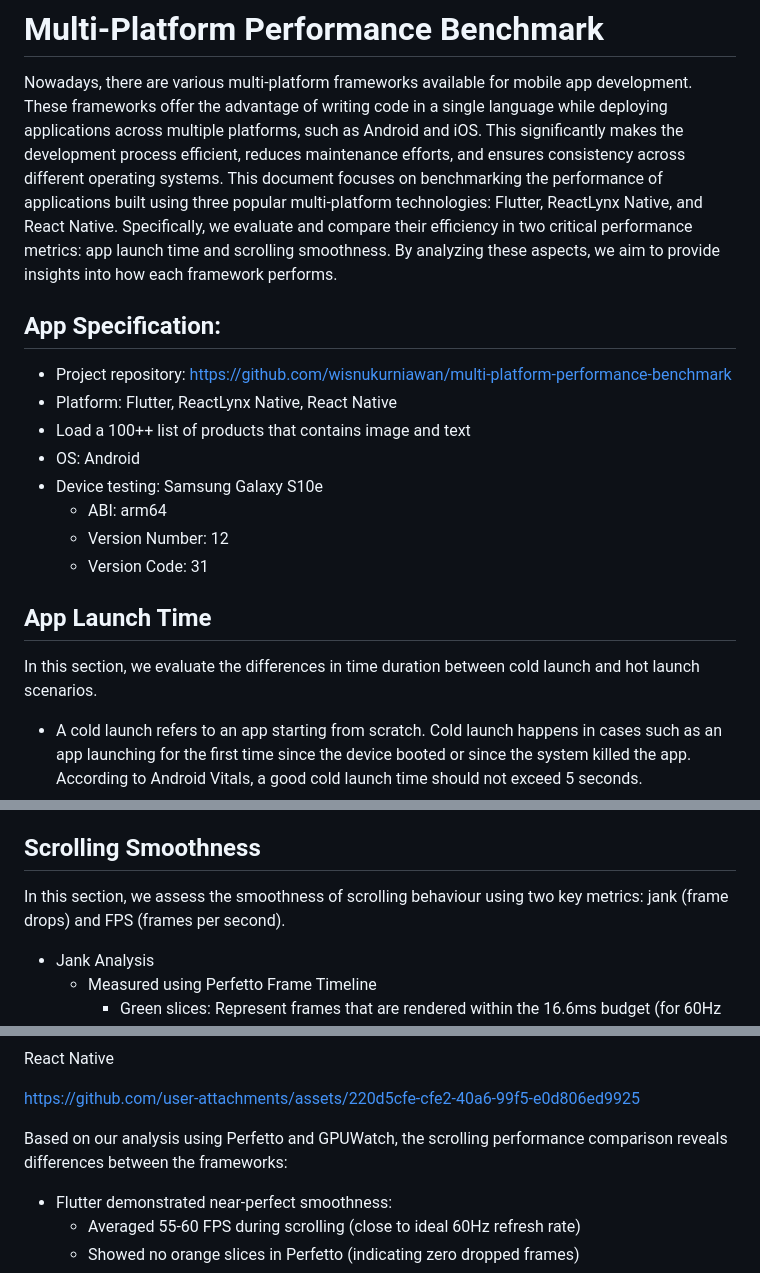
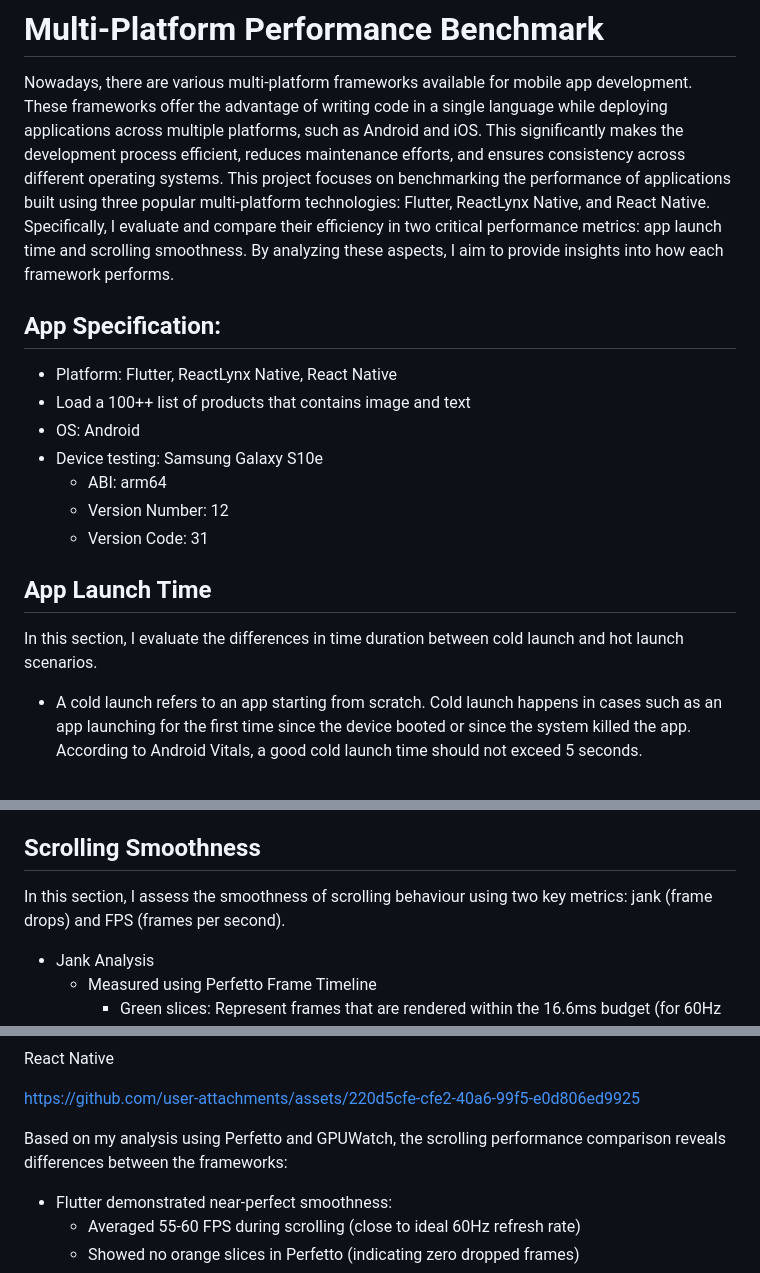
Before and after one commit to wisnukurniawan/multi-platform-performance-benchmark, a Markdown page: README.md, 3 parts joined by grey strips. GitHub-like rendering.

```diff
--- a/README.md
+++ b/README.md
@@ -1,10 +1,9 @@
 # Multi-Platform Performance Benchmark
 
 Nowadays, there are various multi-platform frameworks available for mobile app development. These frameworks offer the advantage of writing code in a single language while deploying applications across multiple platforms, such as Android and iOS. This significantly makes the development process efficient, reduces maintenance efforts, and ensures consistency across different operating systems.
-This document focuses on benchmarking the performance of applications built using three popular multi-platform technologies: Flutter, ReactLynx Native, and React Native. Specifically, we evaluate and compare their efficiency in two critical performance metrics: app launch time and scrolling smoothness. By analyzing these aspects, we aim to provide insights into how each framework performs.
+This project focuses on benchmarking the performance of applications built using three popular multi-platform technologies: Flutter, ReactLynx Native, and React Native. Specifically, I evaluate and compare their efficiency in two critical performance metrics: app launch time and scrolling smoothness. By analyzing these aspects, I aim to provide insights into how each framework performs.
 
 ## App Specification:
-- Project repository: https://github.com/wisnukurniawan/multi-platform-performance-benchmark
 - Platform: Flutter, ReactLynx Native, React Native
 - Load a 100++ list of products that  contains image and text
 - OS: Android
@@ -14,7 +13,7 @@ This document focuses on benchmarking the performance of applications built usin
   - Version Code: 31
 
 ## App Launch Time
-In this section, we evaluate the differences in time duration between cold launch and hot launch scenarios.
+In this section, I evaluate the differences in time duration between cold launch and hot launch scenarios.
 - A cold launch refers to an app starting from scratch. Cold launch happens in cases such as an app launching for the first time since the device booted or since the system killed the app. According to Android Vitals, a good cold launch time should not exceed 5 seconds.
 - A hot launch refers to the re-launch of an app causing an Activity onResume to be triggered. According to Android Vitals, a good cold launch time should not exceed 1.5 seconds.
 Cold Launch React Native - Flutter - ReactLynx Native
@@ -35,7 +34,7 @@ Based on the benchmark results, all tested frameworks successfully meet Android
 
 ## Scrolling Smoothness
 
-In this section, we assess the smoothness of scrolling behaviour using two key metrics: jank (frame drops) and FPS (frames per second).
+In this section, I assess the smoothness of scrolling behaviour using two key metrics: jank (frame drops) and FPS (frames per second).
 - Jank Analysis
   - Measured using Perfetto Frame Timeline
     - Green slices: Represent frames that are rendered within the 16.6ms budget (for 60Hz displays)
@@ -63,7 +62,7 @@ https://github.com/user-attachments/assets/220d5cfe-cfe2-40a6-99f5-e0d806ed9925
 
 
 
-Based on our analysis using Perfetto and GPUWatch, the scrolling performance comparison reveals differences between the frameworks:
+Based on my analysis using Perfetto and GPUWatch, the scrolling performance comparison reveals differences between the frameworks:
 - Flutter demonstrated near-perfect smoothness:
   - Averaged 55-60 FPS during scrolling (close to ideal 60Hz refresh rate)
   - Showed no orange slices in Perfetto (indicating zero dropped frames)
```
